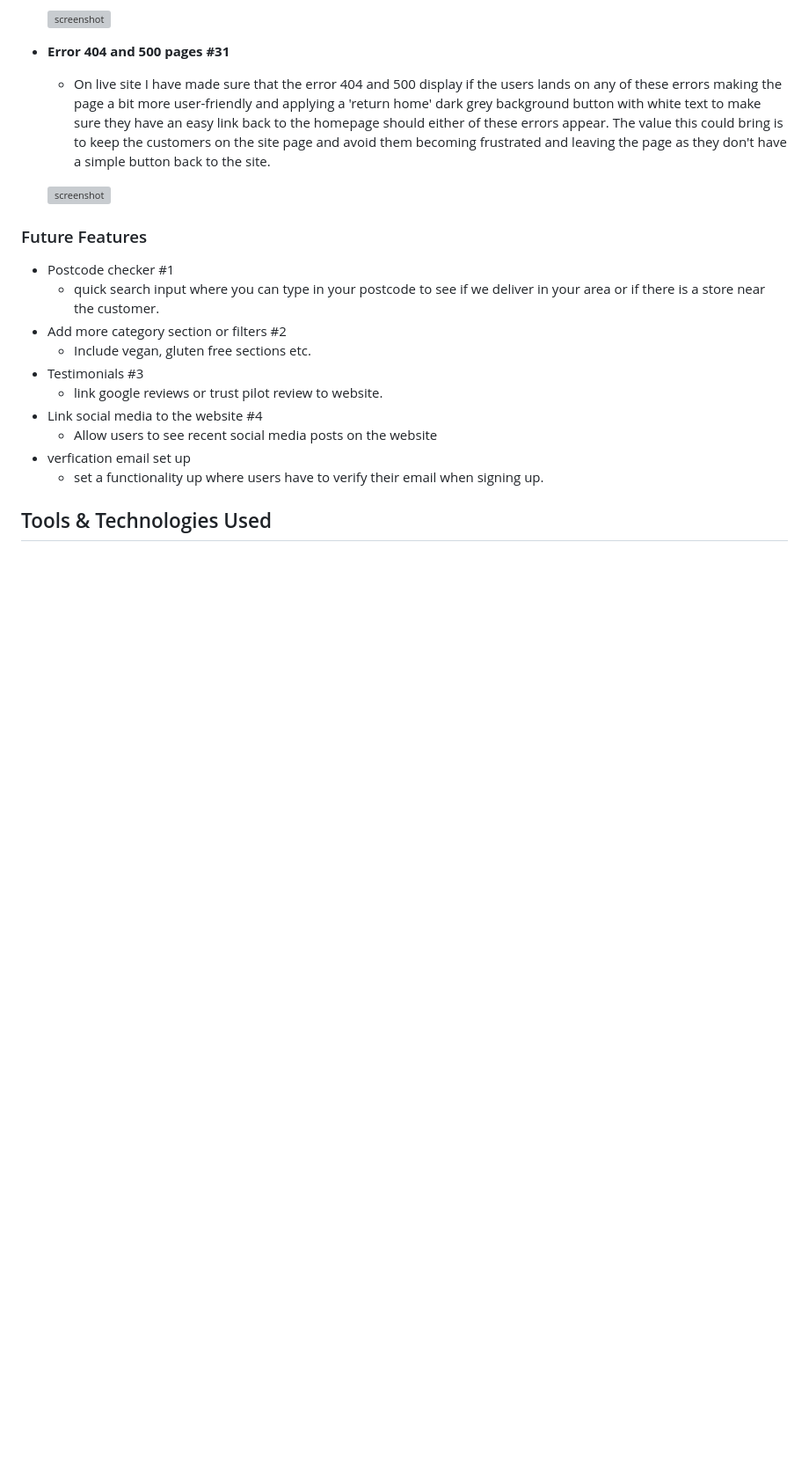
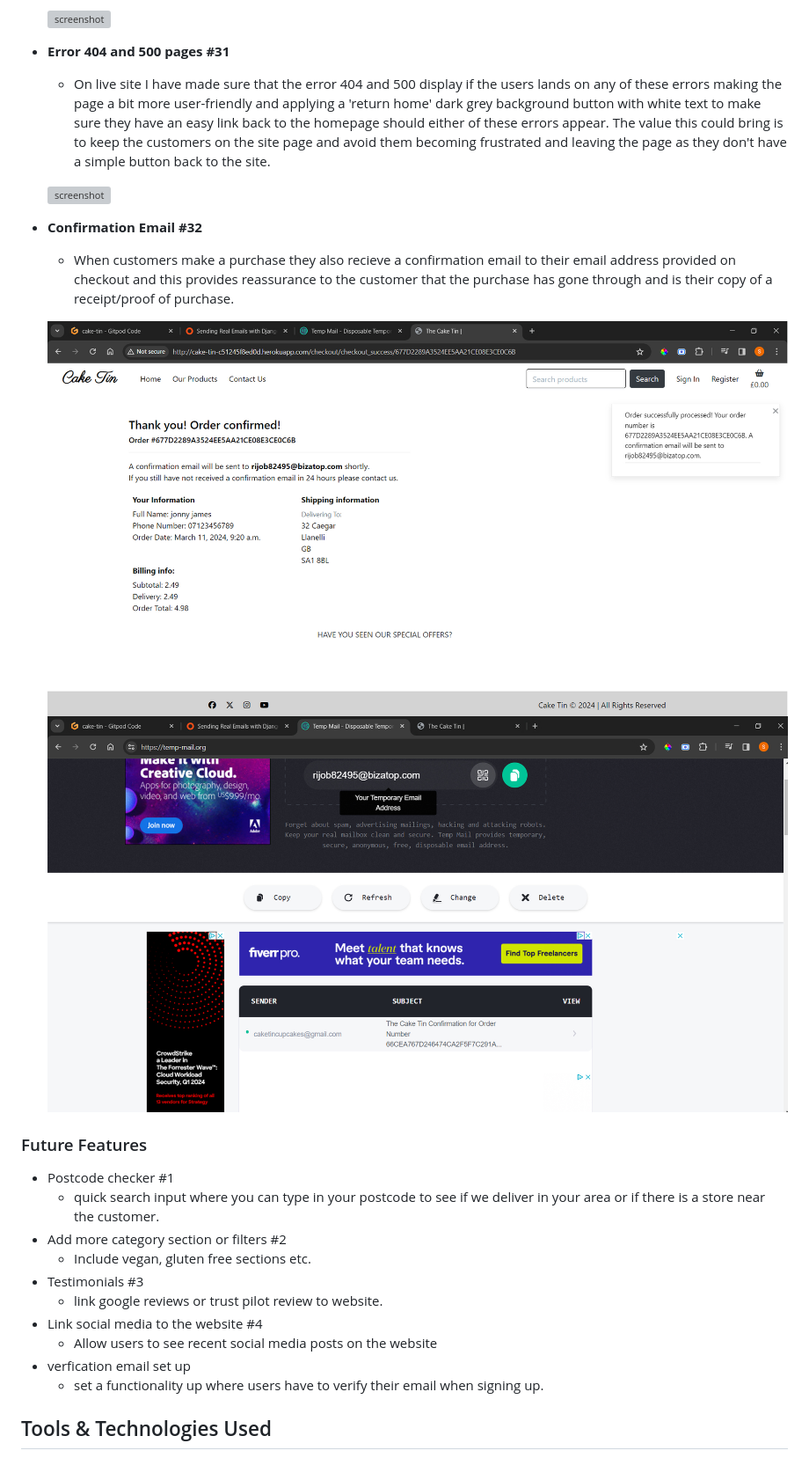
Before and after one commit to staceyJayneLewis/cake-tin, a Markdown page: README.md, the part around the change. Shown: that part at 88% size. Rendered like a GitHub page; pictures changed too: documentation/test-email-2.jpg (added), documentation/test-email.jpg (added); blank space fills up the shorter version; grey boxes are pictures that could not be loaded.

Commit message:
Feat: Add test email feature to existing features in README.md

```diff
--- a/README.md
+++ b/README.md
@@ -334,6 +334,12 @@ Newsletter
     - On live site I have made sure that the error 404 and 500 display if the users lands on any of these errors making the page a bit more user-friendly and applying a 'return home' dark grey background button with white text to make sure they have an easy link back to the homepage should either of these errors appear. The value this could bring is to keep the customers on the site page and avoid them becoming frustrated and leaving the page as they don't have a simple button back to the site.
 
     ![screenshot](documentation/feature31.jpg)
+
+- **Confirmation Email #32**
+    - When customers make a purchase they also recieve a confirmation email to their email address provided on checkout and this provides reassurance to the customer that the purchase has gone through and is their copy of a receipt/proof of purchase.
+
+    ![screenshot](documentation/test-email.jpg)
+    ![screenshot](documentation/test-email-2.jpg)
 
 
 ### Future Features
```
